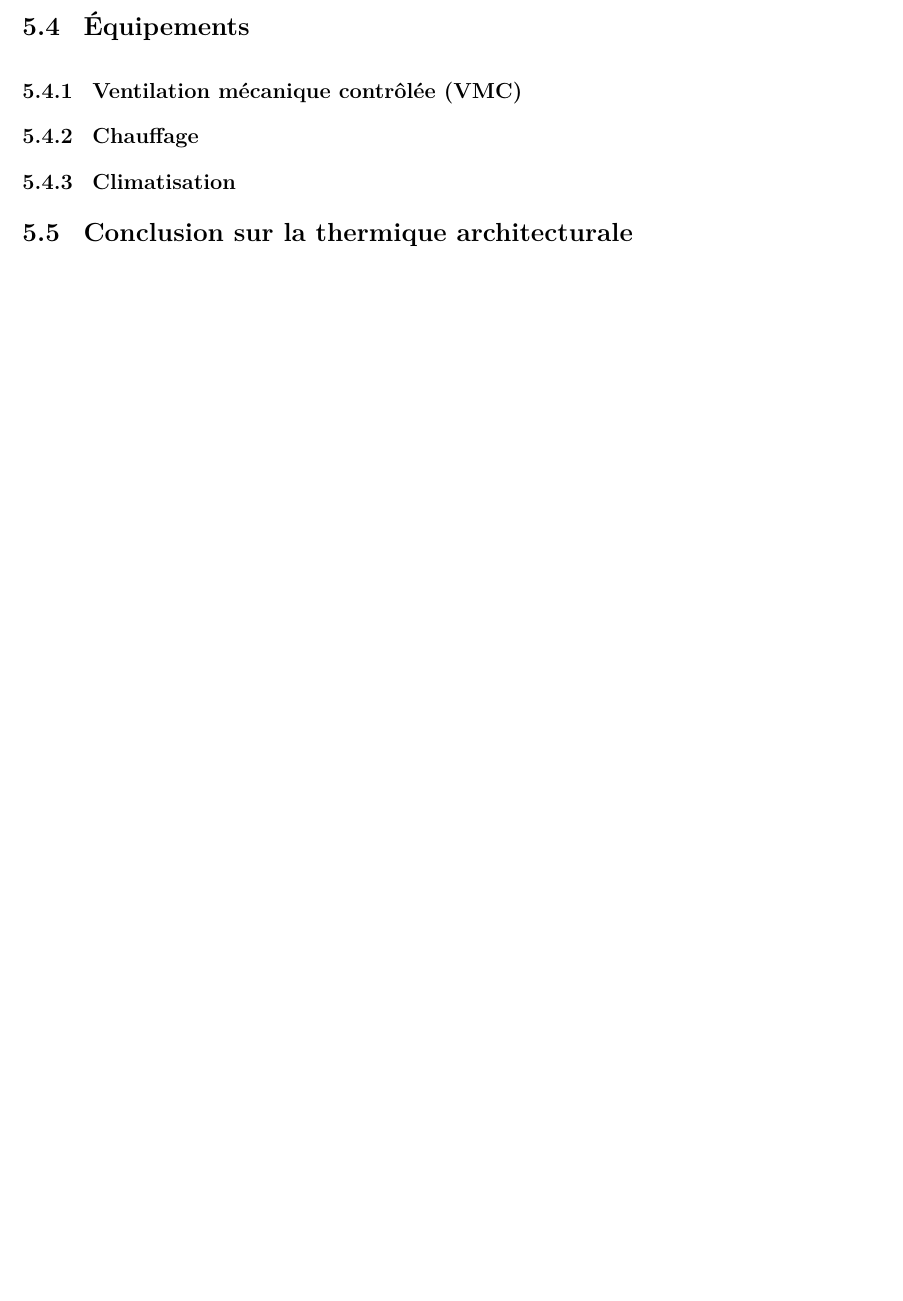
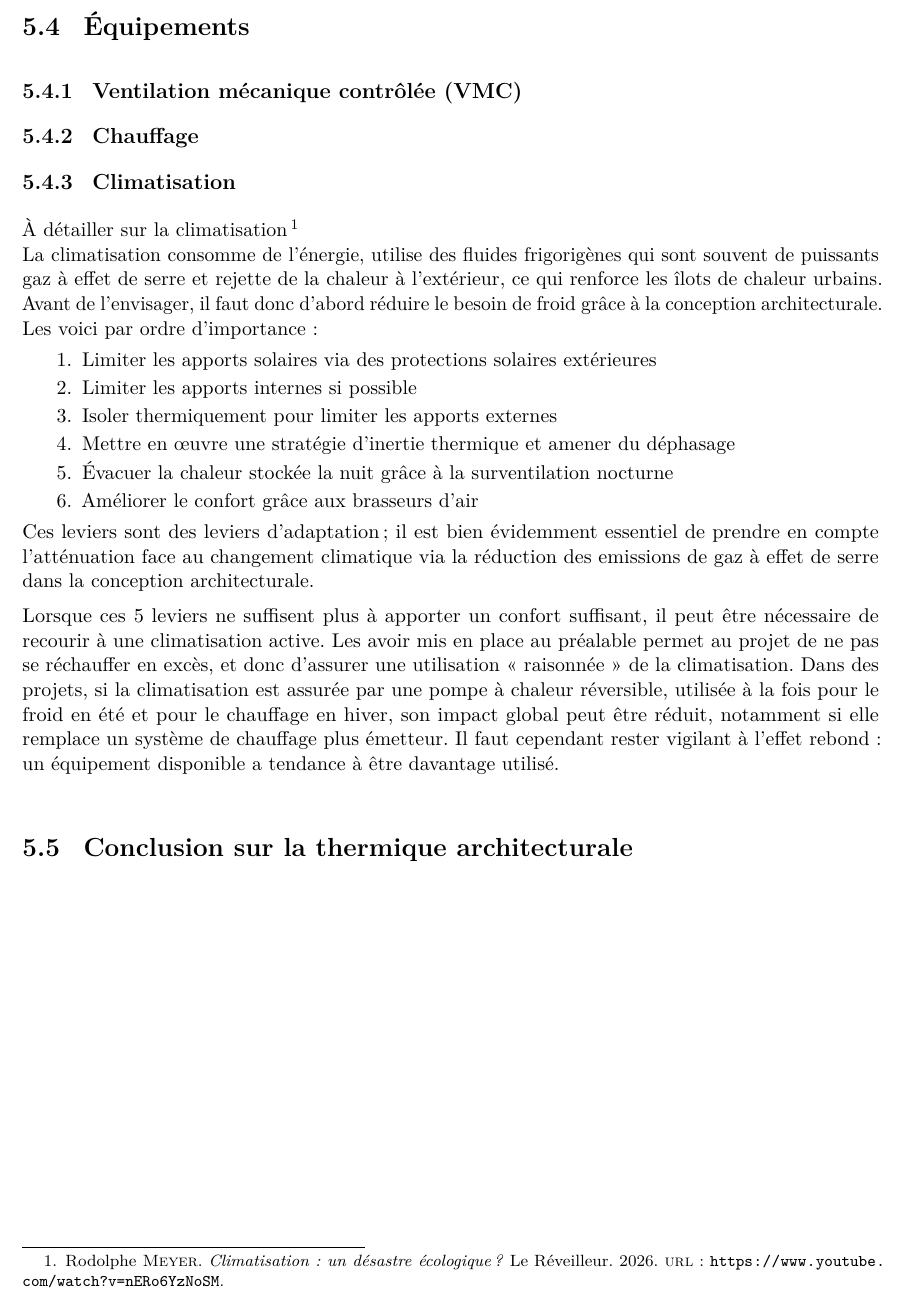
Before and after one commit to vdebono/thermique, a LaTeX book (main_1.tex, which reads parties/04-thermique-architecturale.tex): part of page 37 of 45, cut so that both start at the same text, the shorter picture padded with empty space. Compiled offline with pdfLaTeX.

Commit message:
Updates from Overleaf

```diff
--- a/parties/04-thermique-architecturale.tex
+++ b/parties/04-thermique-architecturale.tex
@@ -31,5 +31,18 @@ Pour aller plus loin, voir les études de l'ADEME\footnote{ADEME, \emph{BRASSE :
 \section{Chauffage}
 
 \section{Climatisation}
+À détailler sur la climatisation \footfullcite{reveilleur-climatisation}\\
+La climatisation consomme de l'énergie, utilise des fluides frigorigènes qui sont souvent de puissants gaz à effet de serre et rejette de la chaleur à l'extérieur, ce qui renforce les îlots de chaleur urbains. Avant de l'envisager, il faut donc d'abord réduire le besoin de froid grâce à la conception architecturale. Les voici par ordre d'importance :
+\begin{enumerate}
+    \item Limiter les apports solaires via des protections solaires extérieures
+    \item Limiter les apports internes si possible
+    \item Isoler thermiquement pour limiter les apports externes
+    \item Mettre en œuvre une stratégie d'inertie thermique et amener du déphasage
+    \item Évacuer la chaleur stockée la nuit grâce à la surventilation nocturne
+    \item Améliorer le confort grâce aux brasseurs d'air
+\end{enumerate}
+Ces leviers sont des leviers d'adaptation ; il est bien évidemment essentiel de prendre en compte l'atténuation face au changement climatique via la réduction des emissions de gaz à effet de serre dans la conception architecturale.
+
+Lorsque ces 5 leviers ne suffisent plus à apporter un confort suffisant, il peut être nécessaire de recourir à une climatisation active. Les avoir mis en place au préalable permet au projet de ne pas se réchauffer en excès, et donc d'assurer une utilisation « raisonnée » de la climatisation. Dans des projets, si la climatisation est assurée par une pompe à chaleur réversible, utilisée à la fois pour le froid en été et pour le chauffage en hiver, son impact global peut être réduit, notamment si elle remplace un système de chauffage plus émetteur. Il faut cependant rester vigilant à l'effet rebond : un équipement disponible a tendance à être davantage utilisé.
 
 \chapter{Conclusion sur la thermique architecturale}
```
